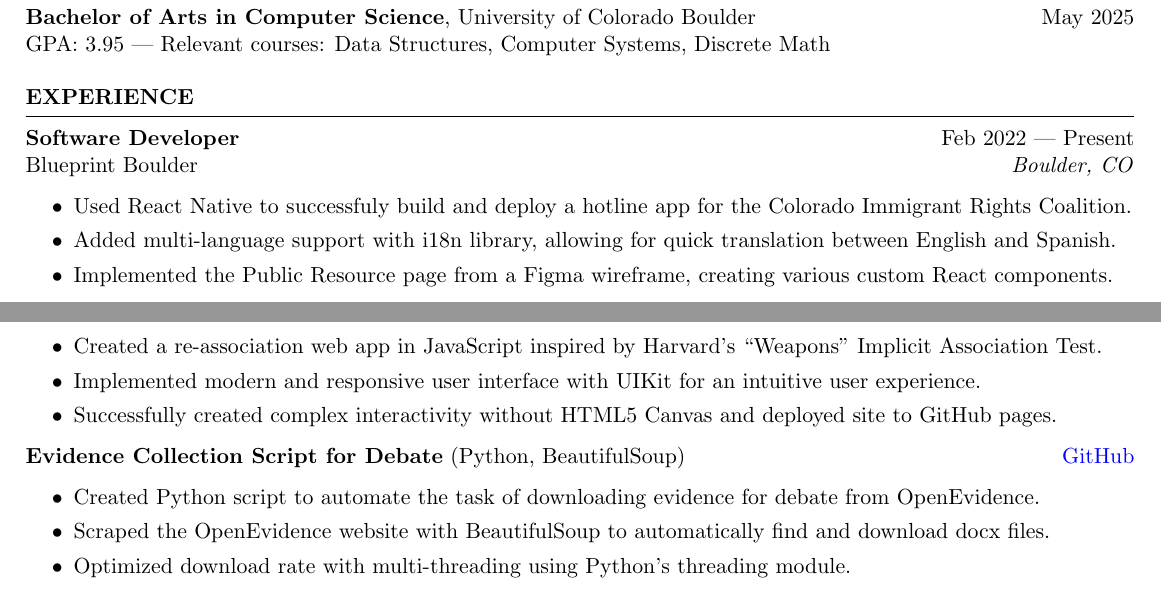
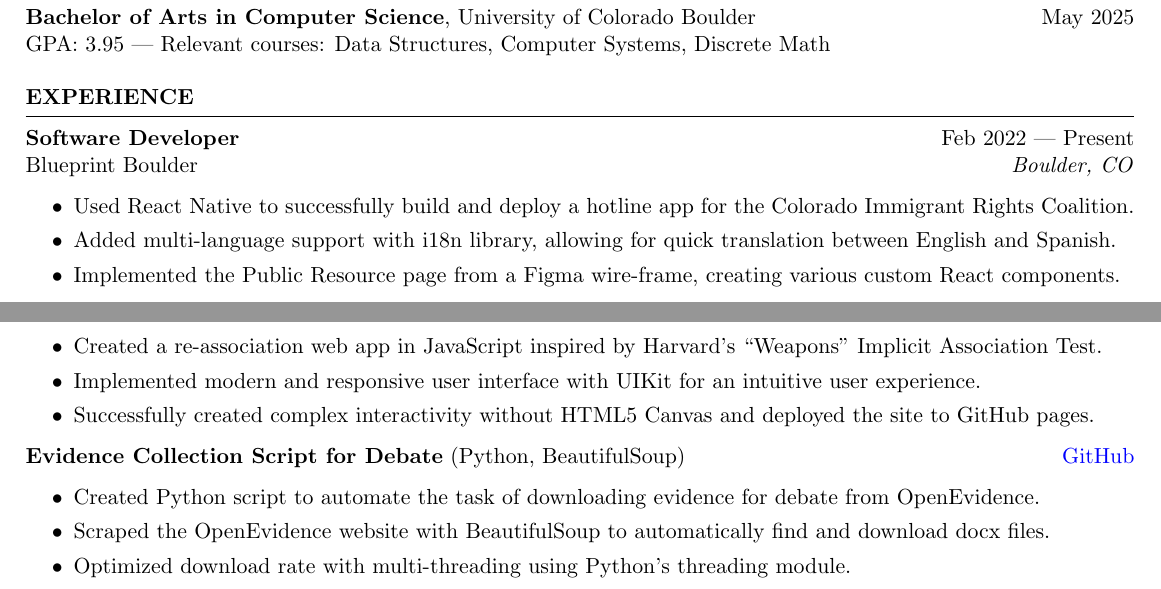
Before and after one commit to iandraves/Resume, a LaTeX CV (Resume.tex): two parts of the page, joined at a grey line, cut so that both start at the same text. Compiled offline with pdfLaTeX.

Commit message:
Fixing some typos

```diff
--- a/Resume.tex
+++ b/Resume.tex
@@ -26,9 +26,9 @@
     Blueprint Boulder \hfill \textit{Boulder, CO}
     \begin{itemize}
     \itemsep -3pt {}
-        \item Used React Native to successfuly build and deploy a hotline app for the Colorado Immigrant Rights Coalition.
+        \item Used React Native to successfully build and deploy a hotline app for the Colorado Immigrant Rights Coalition.
         \item Added multi-language support with i18n library, allowing for quick translation between English and Spanish.
-        \item Implemented the Public Resource page from a Figma wireframe, creating various custom React components.
+        \item Implemented the Public Resource page from a Figma wire-frame, creating various custom React components.
     \end{itemize}
 \end{rSection}
 
@@ -63,7 +63,7 @@
         \itemsep -3pt {}
         \item Created a re-association web app in JavaScript inspired by Harvard's ``Weapons" Implicit Association Test.
         \item Implemented modern and responsive user interface with UIKit for an intuitive user experience.
-        \item Successfully created complex interactivity without HTML5 Canvas and deployed site to GitHub pages.
+        \item Successfully created complex interactivity without HTML5 Canvas and deployed the site to GitHub pages.
     \end{itemize}
     \item \textbf{Evidence Collection Script for Debate} {(Python, BeautifulSoup)} \hfill \href{https://github.com/iandraves/autodocs}{GitHub}
     \begin{itemize}
```
Also changed, not shown: Resume.pdf.
